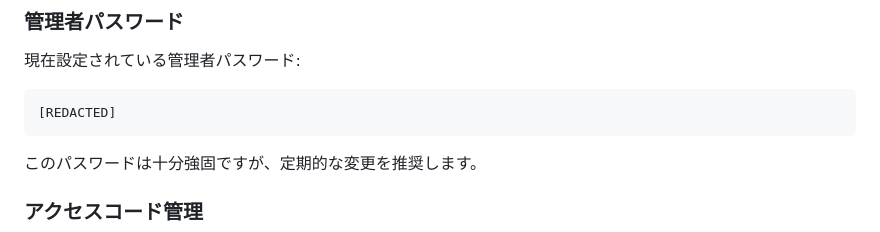
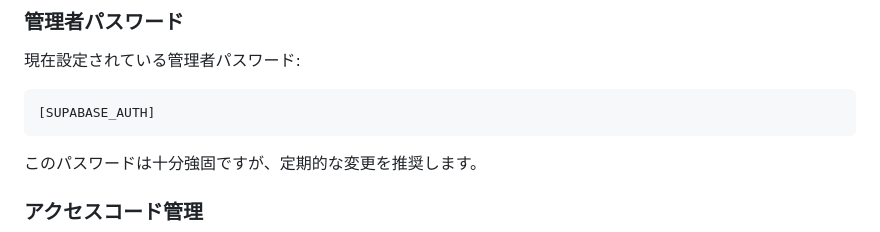
Before and after one commit to HAKUGEIsan-69/presentation-contest-2025, a Markdown page: docs/AWS_DEPLOY_GUIDE.md, the part around the change. GitHub-like rendering.

````diff
--- a/docs/AWS_DEPLOY_GUIDE.md
+++ b/docs/AWS_DEPLOY_GUIDE.md
@@ -133,7 +133,7 @@ chmod +x setup-cloudfront.sh
 
 現在設定されている管理者パスワード:
 ```
-[REDACTED]
+[SUPABASE_AUTH]
 ```
 
 このパスワードは十分強固ですが、定期的な変更を推奨します。
````
Also changed, not shown: docs/QUICKSTART.md (+2 -2 lines).
